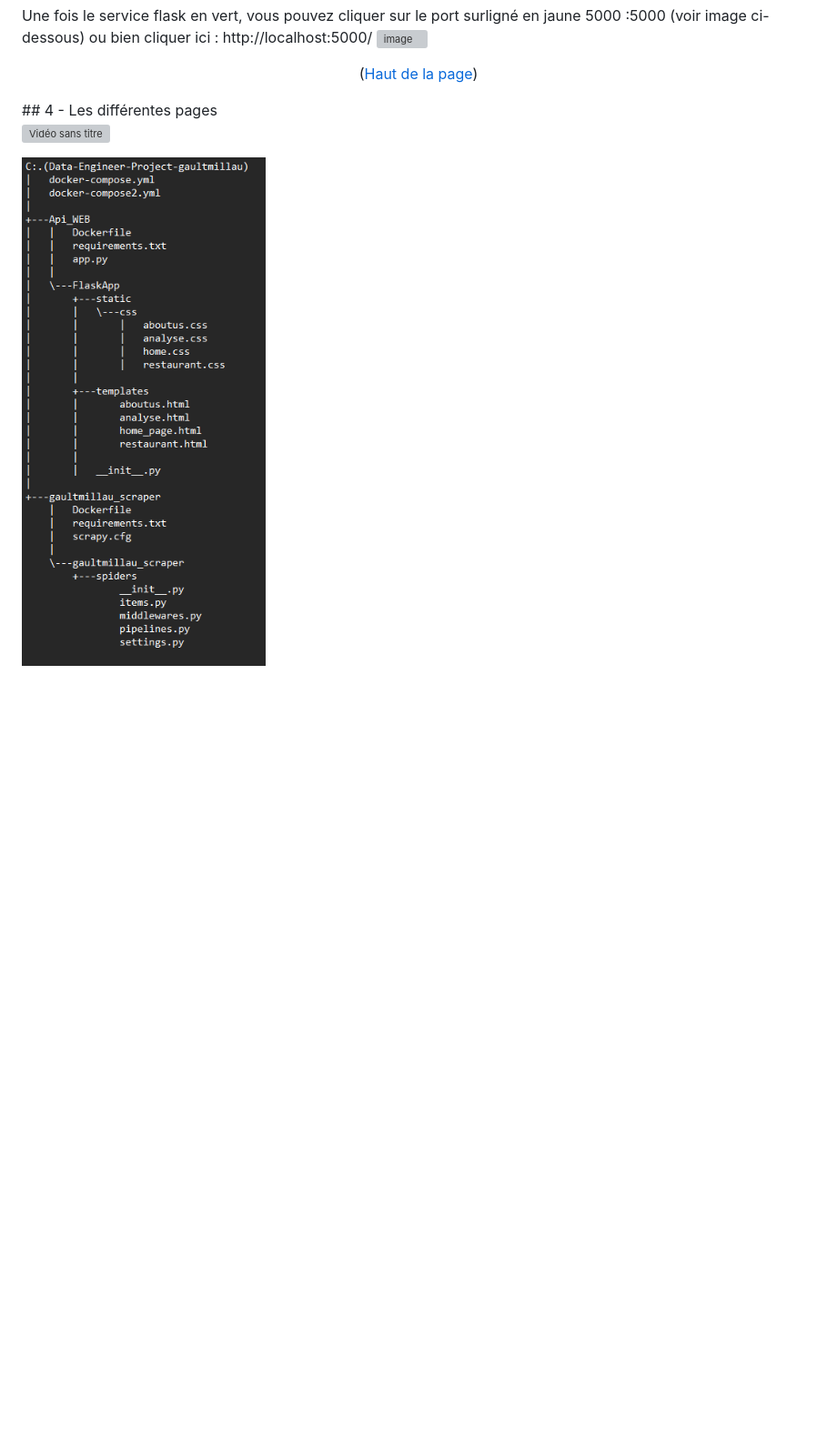
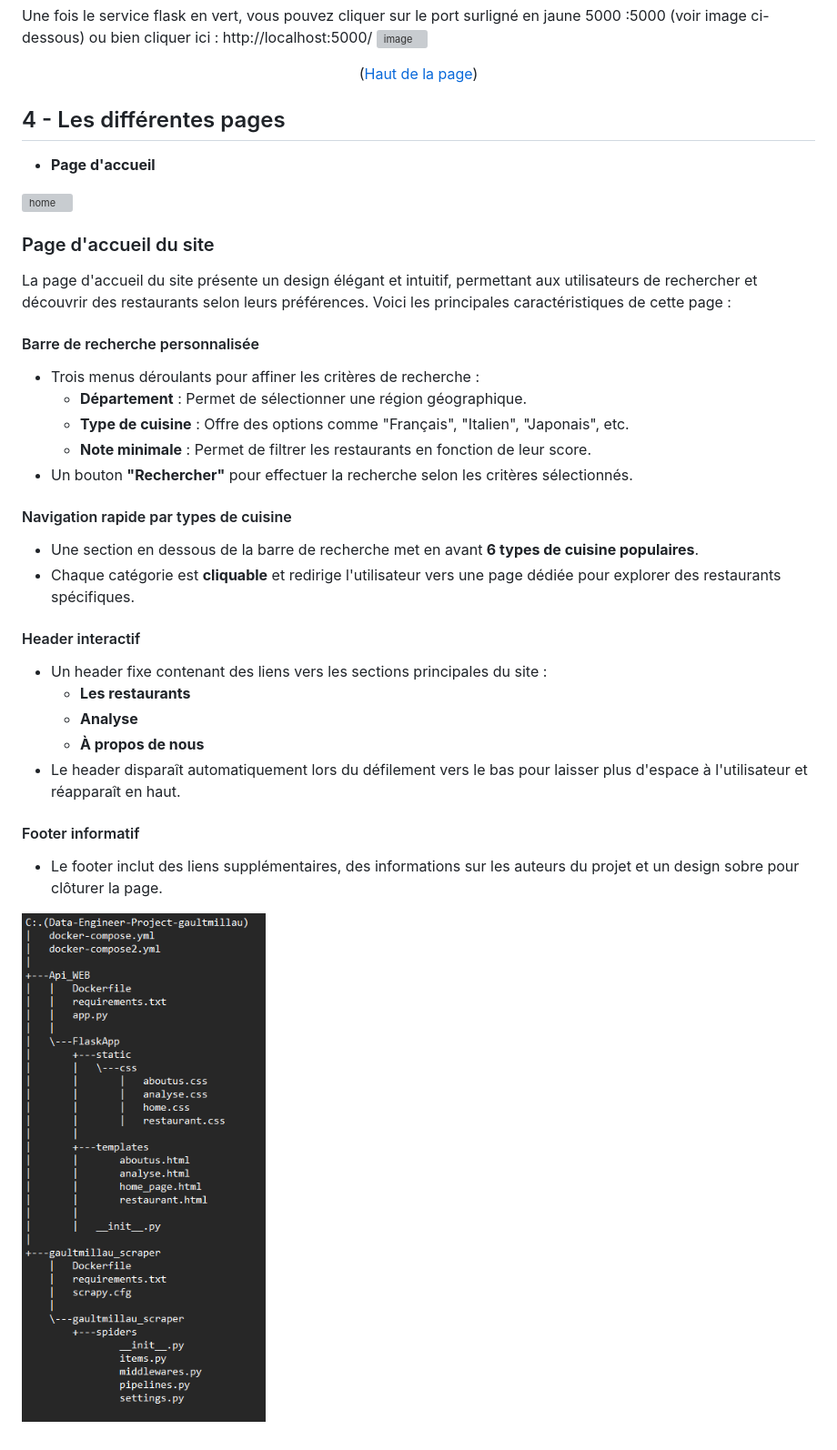
Before and after one commit to Brauxo/E4-DataEngineerProject, a Markdown page: readme.md, the part around the change. Shown: that part at 91% size. Rendered like a GitHub page; blank space fills up the shorter version; grey boxes are pictures that could not be loaded.

Commit message:
readme updtae

```diff
--- a/readme.md
+++ b/readme.md
@@ -70,9 +70,37 @@ Une fois le service flask en vert, vous pouvez cliquer sur le port surligné en
 ![image](https://github.com/user-attachments/assets/aa1cdcf7-a114-42f7-8e11-be71561aa07e)
 
 <p align="center">(<a href="#readme-top">Haut de la page</a>)</p>
+
 ## 4 - Les différentes pages
 
-![Vidéo sans titre](https://github.com/user-attachments/assets/b869f00b-365d-4e50-840f-04b75b295f02)
+- **Page d'accueil**
+
+![home](img/home.gif)
+
+### Page d'accueil du site
+
+La page d'accueil du site présente un design élégant et intuitif, permettant aux utilisateurs de rechercher et découvrir des restaurants selon leurs préférences. Voici les principales caractéristiques de cette page :
+
+#### Barre de recherche personnalisée
+- Trois menus déroulants pour affiner les critères de recherche :
+  - **Département** : Permet de sélectionner une région géographique.
+  - **Type de cuisine** : Offre des options comme "Français", "Italien", "Japonais", etc.
+  - **Note minimale** : Permet de filtrer les restaurants en fonction de leur score.
+- Un bouton **"Rechercher"** pour effectuer la recherche selon les critères sélectionnés.
+
+#### Navigation rapide par types de cuisine
+- Une section en dessous de la barre de recherche met en avant **6 types de cuisine populaires**.
+- Chaque catégorie est **cliquable** et redirige l'utilisateur vers une page dédiée pour explorer des restaurants spécifiques.
+
+#### Header interactif
+- Un header fixe contenant des liens vers les sections principales du site :
+  - **Les restaurants**
+  - **Analyse**
+  - **À propos de nous**
+- Le header disparaît automatiquement lors du défilement vers le bas pour laisser plus d'espace à l'utilisateur et réapparaît en haut.
+
+#### Footer informatif
+- Le footer inclut des liens supplémentaires, des informations sur les auteurs du projet et un design sobre pour clôturer la page.
 
 
-![img.png](img.png)
+![img.png](img/img.png)
```
Also changed, not shown: img/img.png (renamed from img.png), 1 other file.
